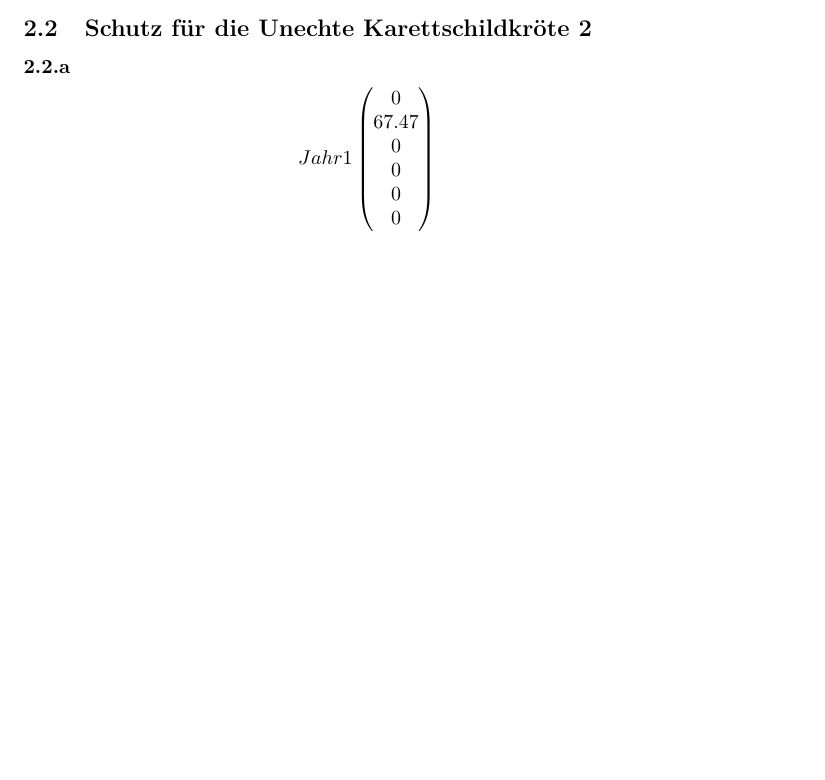
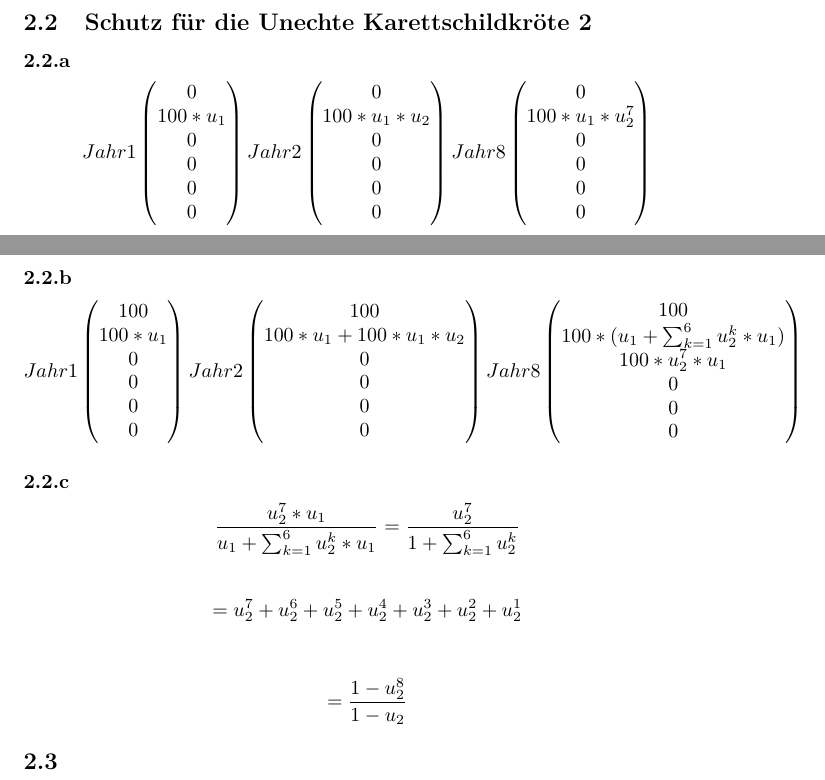
Before and after one commit to chluebi/Mathebericht, a LaTeX document (main.tex): part of page 15 of 15 before the commit and two parts of pages 15 and 16 of 16 after it, the two joined at a grey line, cut so that both start at the same text, the shorter picture padded with empty space. Compiled offline with pdfLaTeX.

Commit message:
schildkroten

```diff
--- a/main.tex
+++ b/main.tex
@@ -590,7 +590,25 @@ endfunction
 Jahr 1
   \begin{pmatrix}
     0 \\
-    67.47 \\
+    100 * u_1 \\
+    0 \\
+    0 \\
+    0 \\
+    0 \\
+  \end{pmatrix}
+Jahr 2
+  \begin{pmatrix}
+    0 \\
+    100 * u_1 * u_2 \\
+    0 \\
+    0 \\
+    0 \\
+    0 \\
+  \end{pmatrix}
+Jahr 8
+  \begin{pmatrix}
+    0 \\
+    100 * u_1 * u_2^7 \\
     0 \\
     0 \\
     0 \\
@@ -598,6 +616,45 @@ Jahr 1
   \end{pmatrix}
 \]
 
+\subsubsection{}
+\[
+Jahr 1
+  \begin{pmatrix}
+    100 \\
+    100 * u_1 \\
+    0 \\
+    0 \\
+    0 \\
+    0 \\
+  \end{pmatrix}
+Jahr 2
+  \begin{pmatrix}
+    100 \\
+    100 * u_1 + 100 * u_1 * u_2\\
+    0 \\
+    0 \\
+    0 \\
+    0 \\
+  \end{pmatrix}
+Jahr 8
+  \begin{pmatrix}
+    100 \\
+    100 * (u_1 + \sum_{k=1}^{6} u_2^k * u_1) \\
+    100 * u_2^7 * u_1 \\
+    0 \\
+    0 \\
+    0 \\
+  \end{pmatrix}
+\]
+
+\subsubsection{}
+$$\frac{u_2^7 * u_1}{u_1 + \sum_{k=1}^{6} u_2^k * u_1}
+= \frac{u_2^7}{1 + \sum_{k=1}^{6} u_2^k}$$ \\
+$$= u_2^7 + u_2^6 + u_2^5 + u_2^4 + u_2^3 + u_2^2 + u_2^1$$ \\
+$$= \frac{1 - u_2^8}{1 - u_2}$$
+
+
+\subsection{}
 
 
 
```
